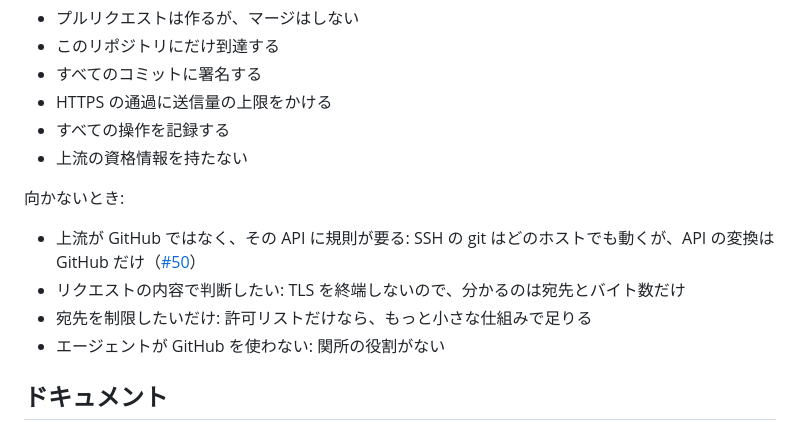
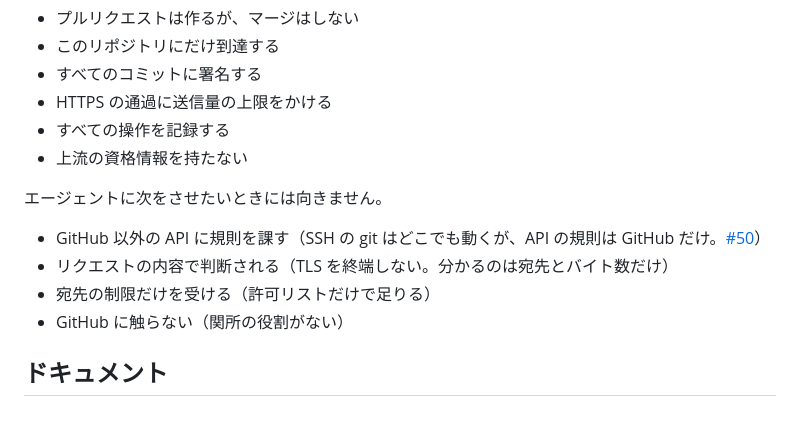
Before and after one commit to Amakata/sekimore-gw, a Markdown page: README.ja.md, the part around the change. Rendered like a GitHub page.

Commit message:
README: the two lists of Fits, does not fit have the same shape

```diff
--- a/README.ja.md
+++ b/README.ja.md
@@ -71,12 +71,12 @@ Docker（macOS は Docker Desktop、Linux は Docker Engine）と、Dev Containe
 - すべての操作を記録する
 - 上流の資格情報を持たない
 
-向かないとき:
+エージェントに次をさせたいときには向きません。
 
-- 上流が GitHub ではなく、その API に規則が要る: SSH の git はどのホストでも動くが、API の変換は GitHub だけ（[#50](https://github.com/Amakata/sekimore-gw/issues/50)）
-- リクエストの内容で判断したい: TLS を終端しないので、分かるのは宛先とバイト数だけ
-- 宛先を制限したいだけ: 許可リストだけなら、もっと小さな仕組みで足りる
-- エージェントが GitHub を使わない: 関所の役割がない
+- GitHub 以外の API に規則を課す（SSH の git はどこでも動くが、API の規則は GitHub だけ。[#50](https://github.com/Amakata/sekimore-gw/issues/50)）
+- リクエストの内容で判断される（TLS を終端しない。分かるのは宛先とバイト数だけ）
+- 宛先の制限だけを受ける（許可リストだけで足りる）
+- GitHub に触らない（関所の役割がない）
 
 ## ドキュメント
 
```
Also changed, not shown: README.md (+5 -5 lines).
